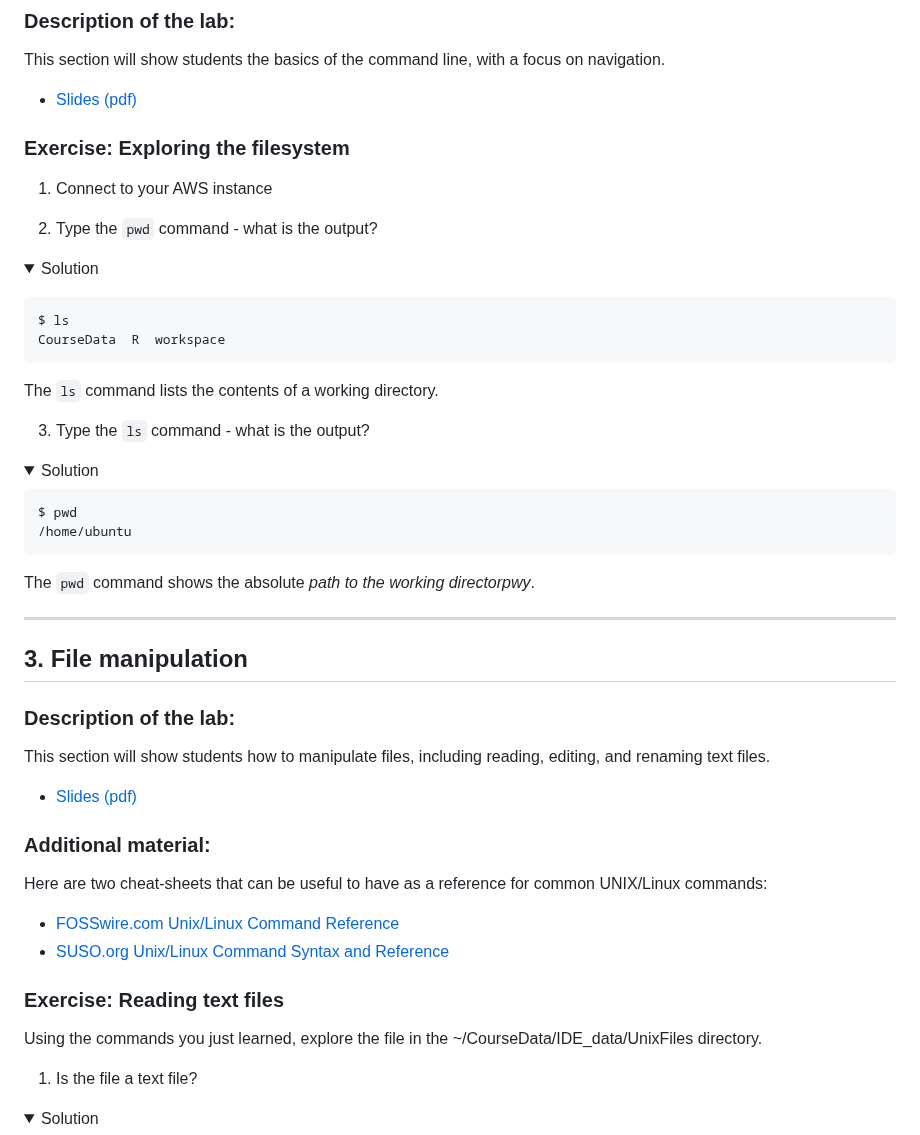
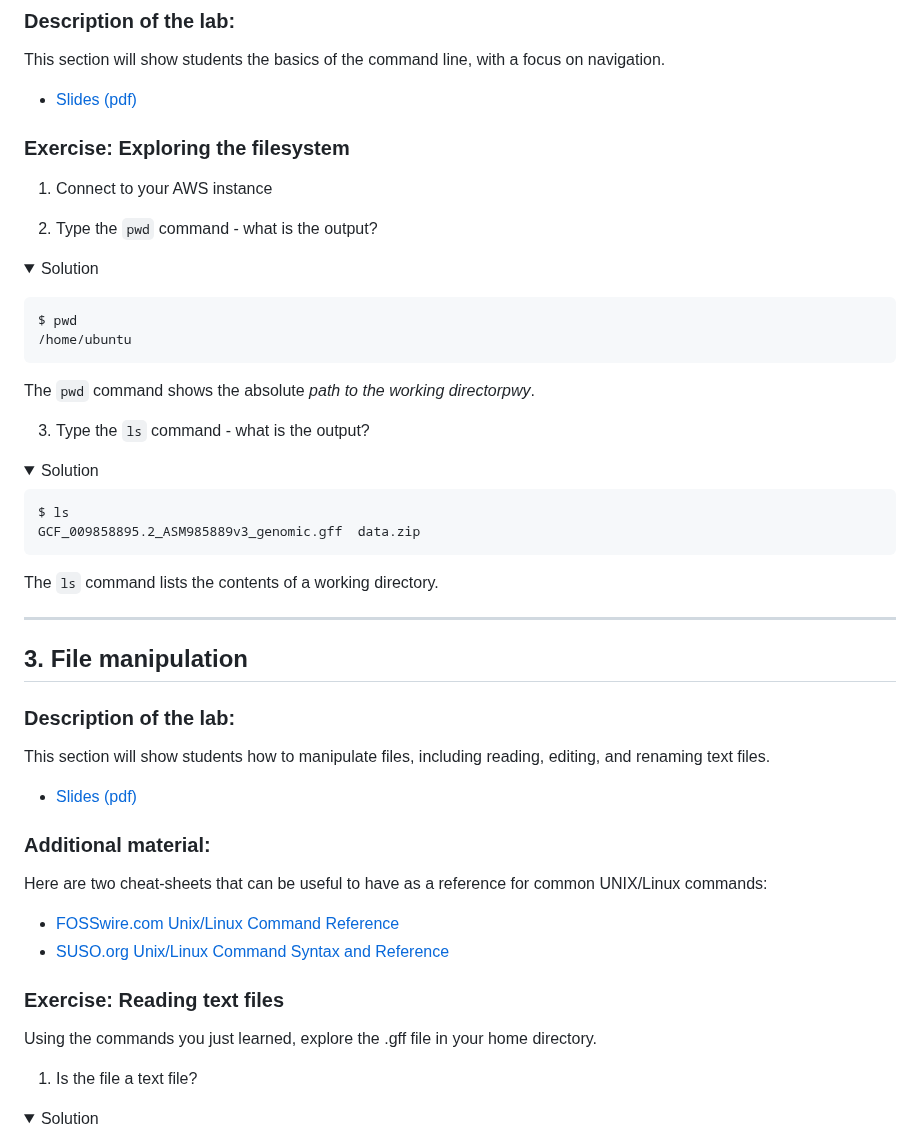
Before and after one commit to bioinformaticsdotca/IDE_2024, a Markdown page: IDE_2024_AWSUNIX.md, the part around one of its changes. Drawn GitHub-style; folded sections open.

````diff
--- a/IDE_2024_AWSUNIX.md
+++ b/IDE_2024_AWSUNIX.md
@@ -70,16 +70,13 @@ This section will show students the basics of the command line, with a focus on
 Solution
   </summary><p>
 
+```bash
+$ pwd
+/home/ubuntu
+```
+The `pwd` command shows the absolute *path to the working directorpwy*.
 
-```bash
-$ ls
-CourseData  R  workspace
-```
-
-
-The `ls` command lists the contents of a working directory.
-
-</p></details>
+</details>
 
 
 
@@ -90,18 +87,20 @@ The `ls` command lists the contents of a working directory.
 Solution
   </summary>
 
-
 ```bash
-$ pwd
-/home/ubuntu
+$ ls
+GCF_009858895.2_ASM985889v3_genomic.gff  data.zip
 ```
 
-The `pwd` command shows the absolute *path to the working directorpwy*.
 
-</details>
+The `ls` command lists the contents of a working directory.
+
+</p></details>
+
 
 
 -----------------------
+
 <a name="file_manip"></a>
 ## 3. File manipulation
 
@@ -120,7 +119,7 @@ Here are two cheat-sheets that can be useful to have as a reference for common U
 <a name="read_files"></a>
 ### Exercise: Reading text files
 
-Using the commands you just learned, explore the file in the ~/CourseData/IDE_data/UnixFiles directory.
+Using the commands you just learned, explore the .gff file in your home directory.
 
 1. Is the file a text file?
 
````
Also changed, not shown: other parts of IDE_2024_AWSUNIX.md (+5 -5 lines), IDE_2024.md (+4 -4 lines), IDE_2024_AWSUNIX_module4.md (+15 -7 lines).
